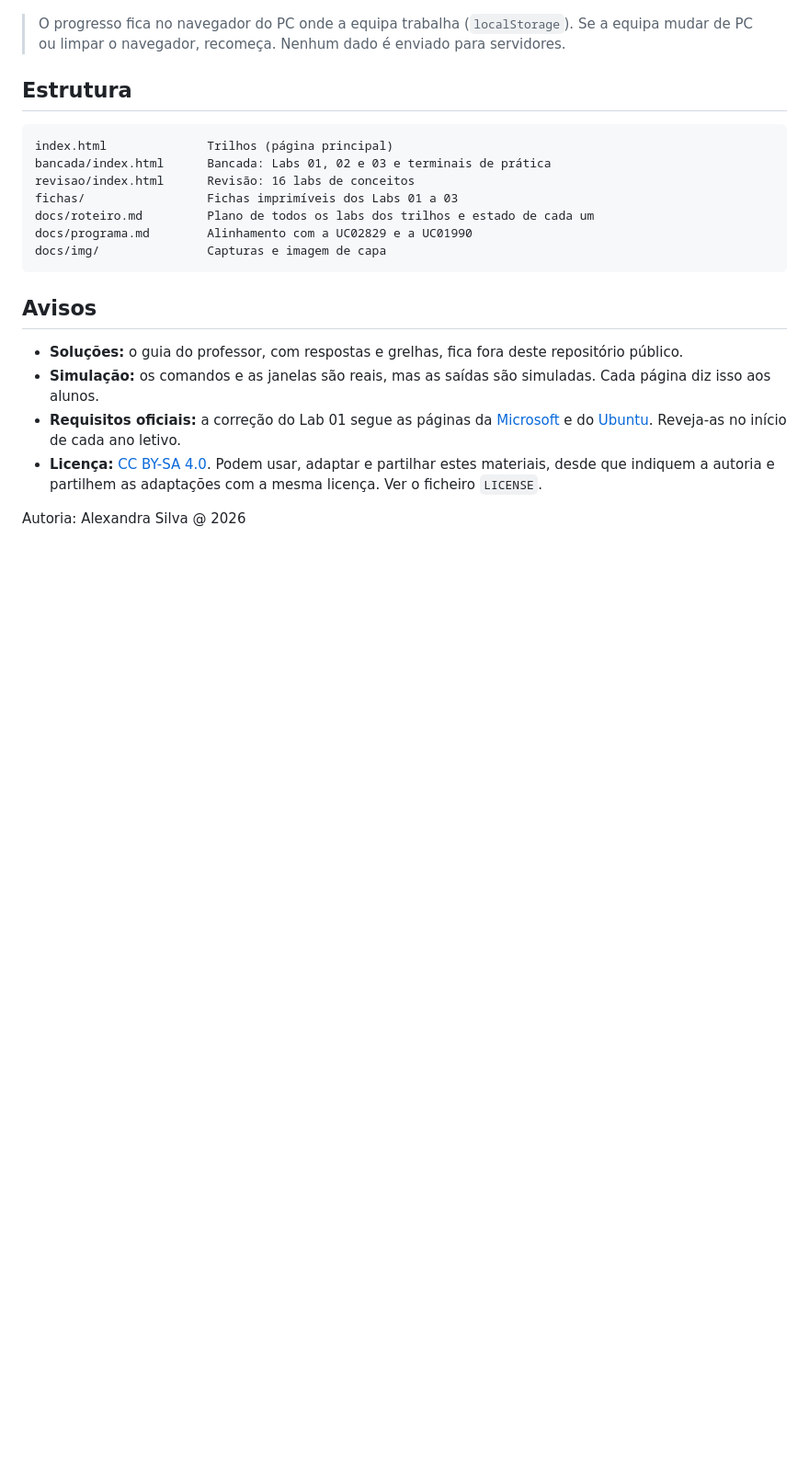
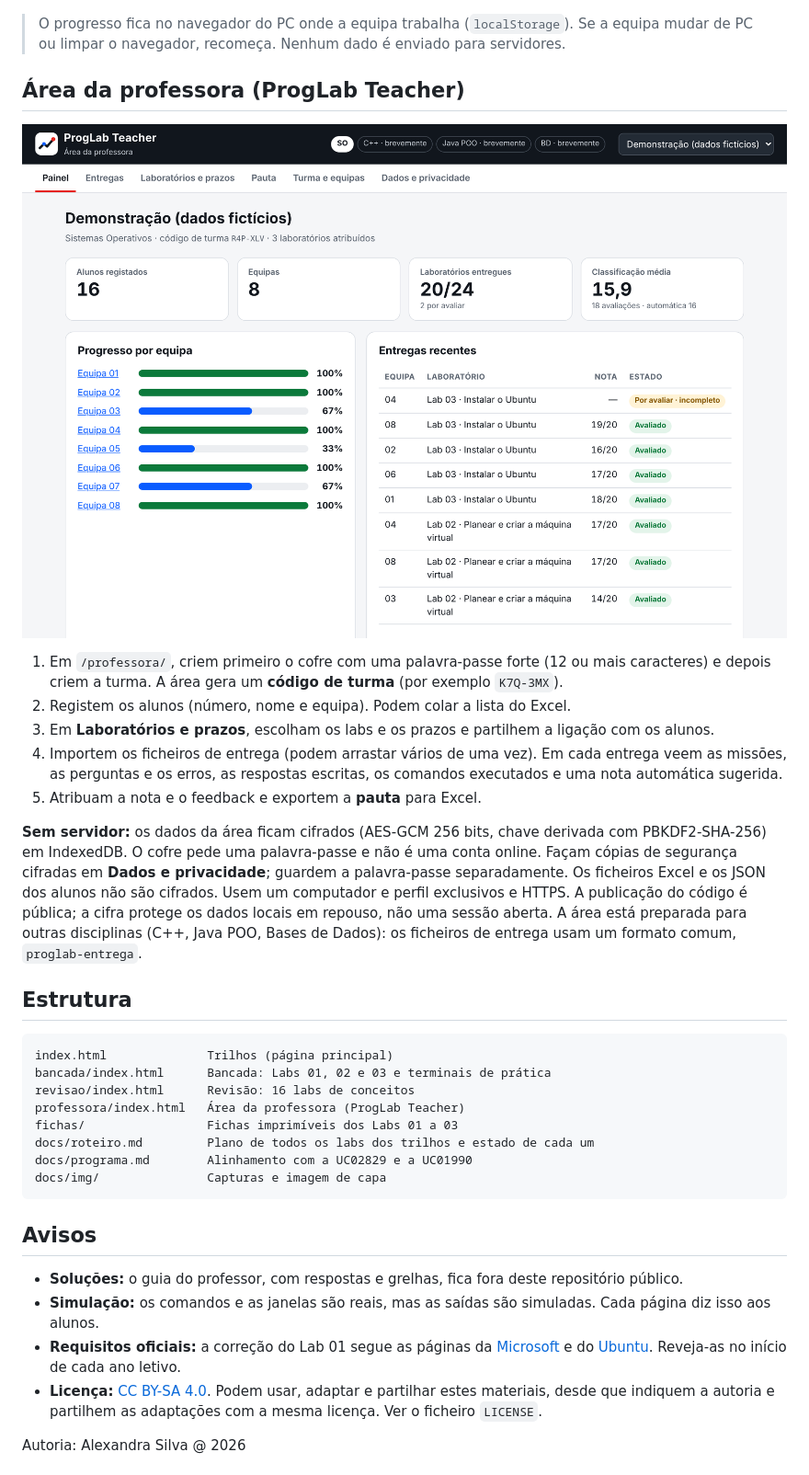
Before and after one commit to profalexandrapsilva-ProgLab/LAB_SO, a Markdown page: README.md, the part around one of its changes. Shown at 92% size. Drawn GitHub-style; pictures changed too: docs/img/professora-painel.png (added); blank space fills up the shorter version.

```diff
--- a/README.md
+++ b/README.md
@@ -36,5 +38,17 @@ Para a pré-visualização do repositório nas redes sociais, use `docs/img/capa
 
 > O progresso fica no navegador do PC onde a equipa trabalha (`localStorage`). Se a equipa mudar de PC ou limpar o navegador, recomeça. Nenhum dado é enviado para servidores.
+
+## Área da professora (ProgLab Teacher)
+
+![ProgLab Teacher · painel com dados fictícios](docs/img/professora-painel.png)
+
+1. Em `/professora/`, criem primeiro o cofre com uma palavra-passe forte (12 ou mais caracteres) e depois criem a turma. A área gera um **código de turma** (por exemplo `K7Q-3MX`).
+2. Registem os alunos (número, nome e equipa). Podem colar a lista do Excel.
+3. Em **Laboratórios e prazos**, escolham os labs e os prazos e partilhem a ligação com os alunos.
+4. Importem os ficheiros de entrega (podem arrastar vários de uma vez). Em cada entrega veem as missões, as perguntas e os erros, as respostas escritas, os comandos executados e uma nota automática sugerida.
+5. Atribuam a nota e o feedback e exportem a **pauta** para Excel.
+
+**Sem servidor:** os dados da área ficam cifrados (AES-GCM 256 bits, chave derivada com PBKDF2-SHA-256) em IndexedDB. O cofre pede uma palavra-passe e não é uma conta online. Façam cópias de segurança cifradas em **Dados e privacidade**; guardem a palavra-passe separadamente. Os ficheiros Excel e os JSON dos alunos não são cifrados. Usem um computador e perfil exclusivos e HTTPS. A publicação do código é pública; a cifra protege os dados locais em repouso, não uma sessão aberta. A área está preparada para outras disciplinas (C++, Java POO, Bases de Dados): os ficheiros de entrega usam um formato comum, `proglab-entrega`.
 
 ## Estrutura
 
@@ -42,6 +56,7 @@ Para a pré-visualização do repositório nas redes sociais, use `docs/img/capa
 index.html              Trilhos (página principal)
 bancada/index.html      Bancada: Labs 01, 02 e 03 e terminais de prática
 revisao/index.html      Revisão: 16 labs de conceitos
+professora/index.html   Área da professora (ProgLab Teacher)
 fichas/                 Fichas imprimíveis dos Labs 01 a 03
 docs/roteiro.md         Plano de todos os labs dos trilhos e estado de cada um
 docs/programa.md        Alinhamento com a UC02829 e a UC01990
```
Also changed, not shown: other parts of README.md (+16 -4 lines), 4 other files.
